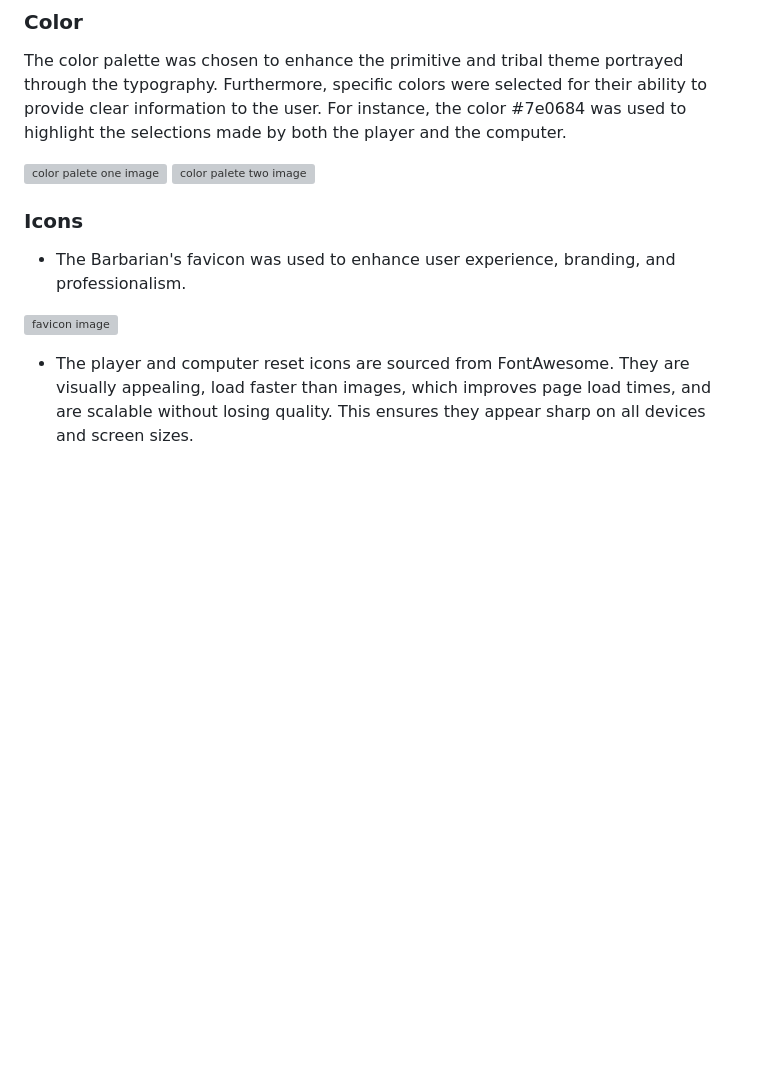
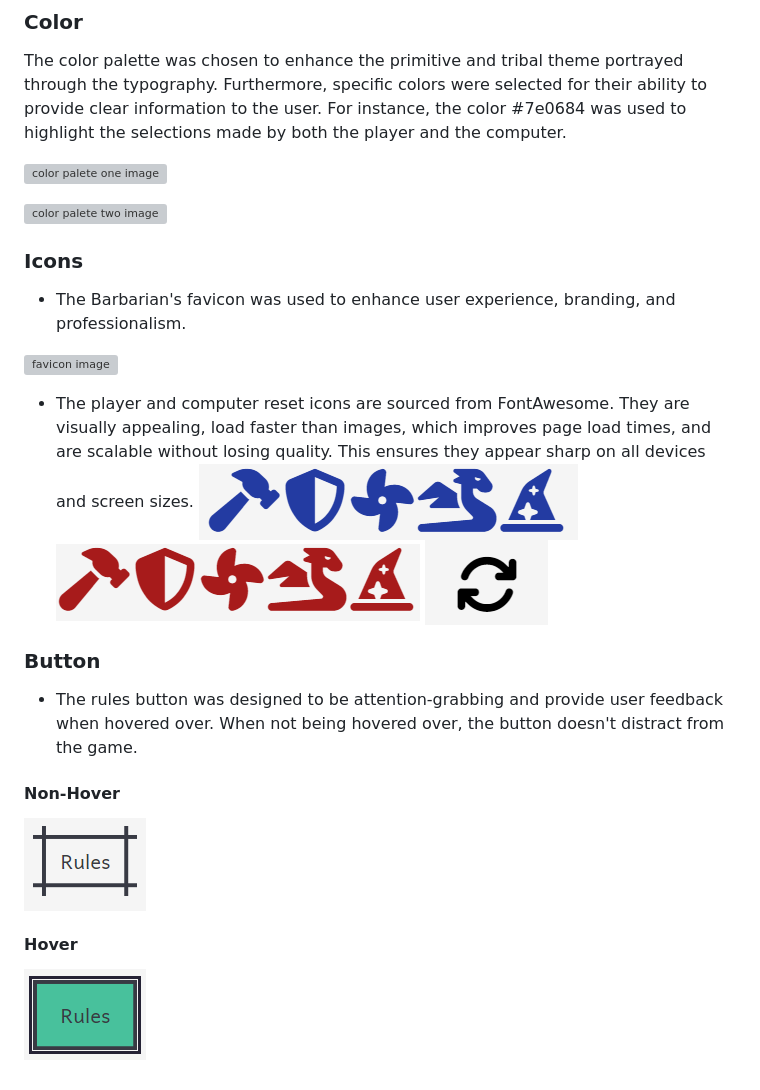
Before and after one commit to Blignaut24/warriors_of_teutonia, a Markdown page: README.md, the part around the change. Drawn GitHub-style; pictures changed too: assets/images/computer_icons_screenshot.png (added), assets/images/player_icons_screenshot.png (added), assets/images/reset_icon_screenshot.png (added); blank space fills up the shorter version; grey boxes are pictures that could not be loaded.

Commit message:
doc(readme): Completed design choice section in README.md

```diff
--- a/README.md
+++ b/README.md
@@ -87,13 +87,26 @@ The chosen typography was designed to evoke a primitive and tribal atmosphere in
 The color palette was chosen to enhance the primitive and tribal theme portrayed through the typography. Furthermore, specific colors were selected for their ability to provide clear information to the user. For instance, the color #7e0684 was used to highlight the selections made by both the player and the computer.
 
 ![color palete one image](assets/images/color_palete_one.webp)
+
 ![color palete two image](assets/images/color_palete_two.webp)
 
 ### Icons
 
 - The Barbarian's favicon was used to enhance user experience, branding, and professionalism.
 
-
 ![favicon image](assets/images/favicon_barbarian.webp)
 
 - The player and computer reset icons are sourced from FontAwesome. They are visually appealing, load faster than images, which improves page load times, and are scalable without losing quality. This ensures they appear sharp on all devices and screen sizes.
+![player icons](assets/images/player_icons_screenshot.png)
+![computer icons](assets/images/computer_icons_screenshot.png)
+![reset icon](assets/images/reset_icon_screenshot.png)
+
+### Button
+
+- The rules button was designed to be attention-grabbing and provide user feedback when hovered over. When not being hovered over, the button doesn't distract from the game.
+
+#### 	Non-Hover
+![rules button non-hover](assets/images/rule_button.png)
+
+#### 	Hover
+![reset icon](assets/images/rules_hover_button.png)
```
